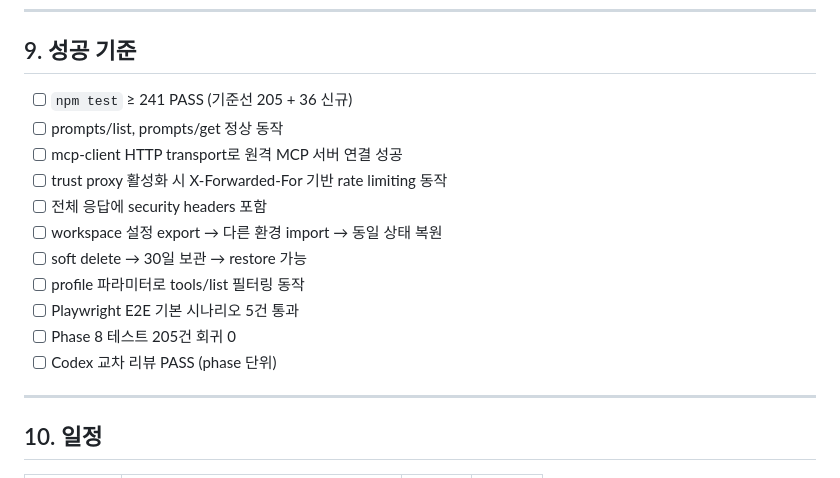
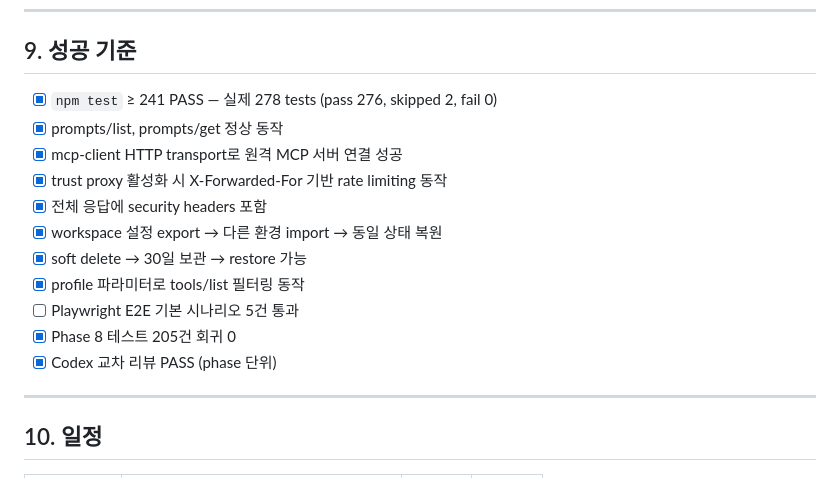
Before and after one commit to Karnian/mcp-bifrost, a Markdown page: docs/PHASE9_PLAN.md, the part around one of its changes. GitHub-like rendering.

```diff
--- a/docs/PHASE9_PLAN.md
+++ b/docs/PHASE9_PLAN.md
@@ -428,17 +428,17 @@ docs/
 
 ## 9. 성공 기준
 
-- [ ] `npm test` ≥ 241 PASS (기준선 205 + 36 신규)
-- [ ] prompts/list, prompts/get 정상 동작
-- [ ] mcp-client HTTP transport로 원격 MCP 서버 연결 성공
-- [ ] trust proxy 활성화 시 X-Forwarded-For 기반 rate limiting 동작
-- [ ] 전체 응답에 security headers 포함
-- [ ] workspace 설정 export → 다른 환경 import → 동일 상태 복원
-- [ ] soft delete → 30일 보관 → restore 가능
-- [ ] profile 파라미터로 tools/list 필터링 동작
+- [x] `npm test` ≥ 241 PASS — 실제 278 tests (pass 276, skipped 2, fail 0)
+- [x] prompts/list, prompts/get 정상 동작
+- [x] mcp-client HTTP transport로 원격 MCP 서버 연결 성공
+- [x] trust proxy 활성화 시 X-Forwarded-For 기반 rate limiting 동작
+- [x] 전체 응답에 security headers 포함
+- [x] workspace 설정 export → 다른 환경 import → 동일 상태 복원
+- [x] soft delete → 30일 보관 → restore 가능
+- [x] profile 파라미터로 tools/list 필터링 동작
 - [ ] Playwright E2E 기본 시나리오 5건 통과
-- [ ] Phase 8 테스트 205건 회귀 0
-- [ ] Codex 교차 리뷰 PASS (phase 단위)
+- [x] Phase 8 테스트 205건 회귀 0
+- [x] Codex 교차 리뷰 PASS (phase 단위)
 
 ---
 
```
Also changed, not shown: other parts of docs/PHASE9_PLAN.md (+28 -28 lines), docs/PHASE9_SELFREVIEW_LOG.md (added, +182 -0 lines).
